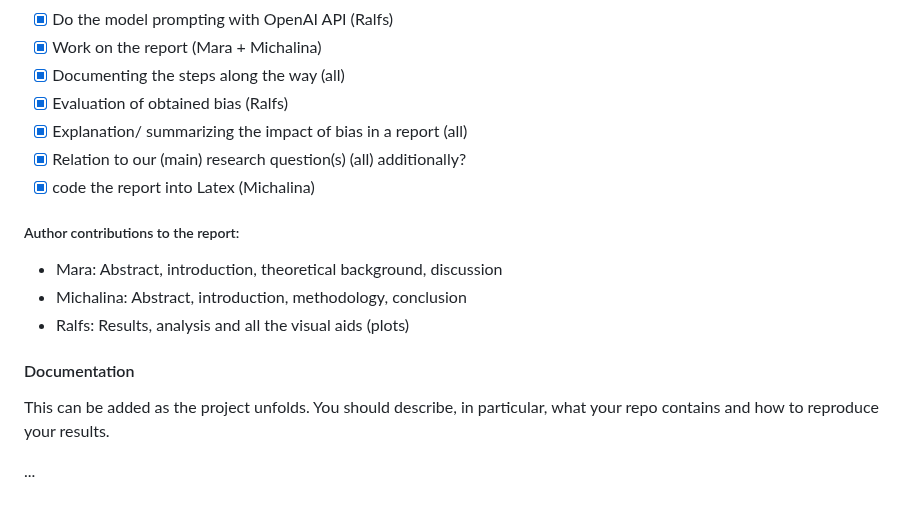
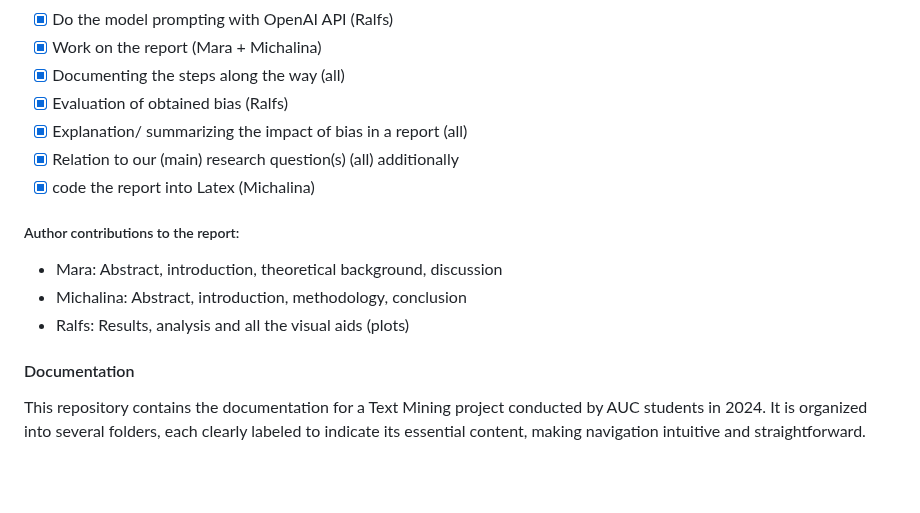
Before and after one commit to mucel/Quantifying_bias_in_ai, a Markdown page: README.md, the part around the change. Drawn GitHub-style; blank space fills up the shorter version.

Commit message:
improving description README.md

```diff
--- a/README.md
+++ b/README.md
@@ -32,7 +32,7 @@ Add here a sketch of your planning for the coming weeks. Please mention who does
 - [x] Evaluation of obtained bias (Ralfs)
 - [x] Explanation/ summarizing the impact of bias in a report (all)
 - [x] Relation to our (main) research question(s) (all)
-additionally?
+additionally
 - [x] code the report into Latex (Michalina)
 
 ##### Author contributions to the report:
@@ -42,9 +42,5 @@ additionally?
 
 
 
-
-
 #### Documentation
-This can be added as the project unfolds. You should describe, in particular, what your repo contains and how to reproduce your results.
-
-...
+This repository contains the documentation for a Text Mining project conducted by AUC students in 2024. It is organized into several folders, each clearly labeled to indicate its essential content, making navigation intuitive and straightforward.
```
